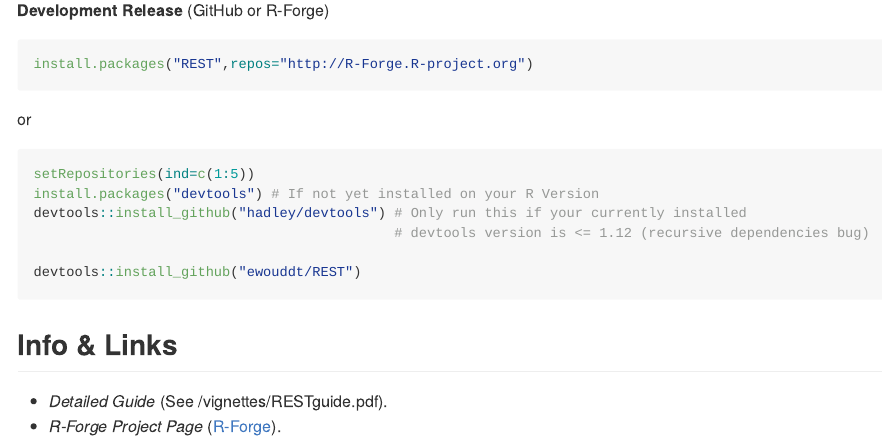
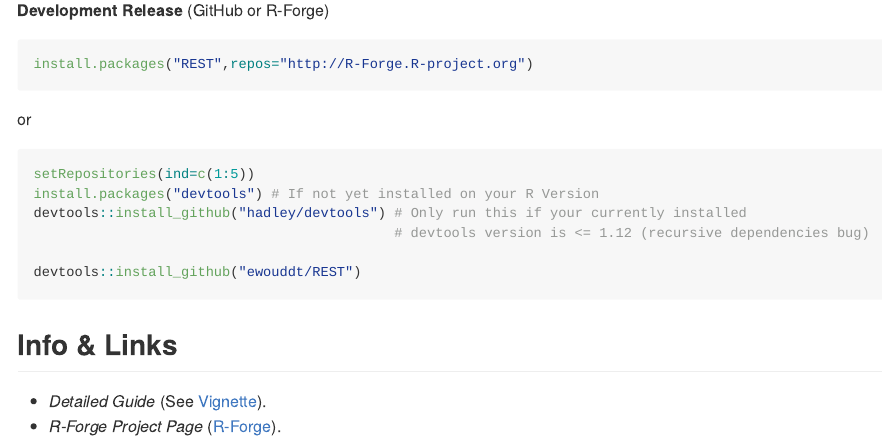
Before and after one commit to ewouddt/REST, an R Markdown document (README.Rmd): the page in a window 1100 px wide, from 450 px down. The pictures show the output file README.md that the author committed with the source, drawn offline in the style of GitHub.

Commit message:
update README

````diff
--- a/README.Rmd
+++ b/README.Rmd
@@ -43,5 +43,5 @@
 ```
 ## Info & Links
 
-* *Detailed Guide* (See /vignettes/RESTguide.pdf).
+* *Detailed Guide*  (See [Vignette](https://github.com/ewouddt/REST/raw/master/vignettes/RESTguide.pdf)).
 * *R-Forge Project Page* ([R-Forge](https://r-forge.r-project.org/R/?group_id=2045)).
````
Also changed, not shown: README.md.
